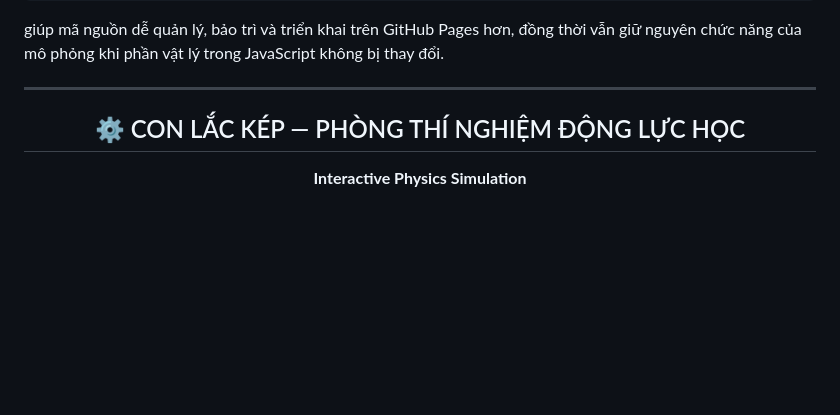
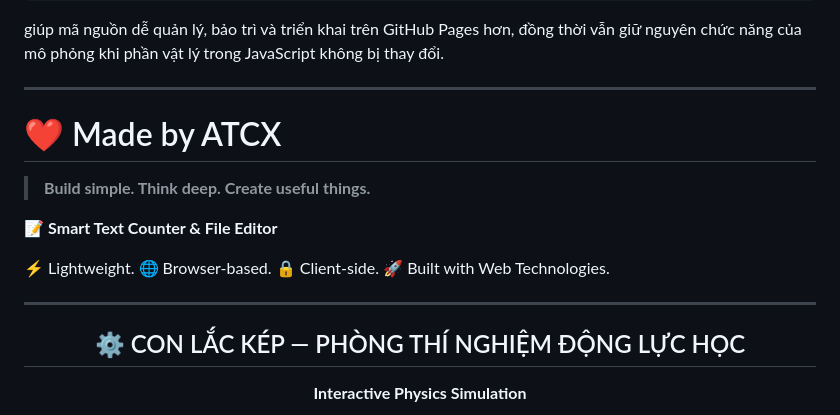
Before and after one commit to alphatcx123-tech/double-pendulum, a Markdown page: README.md, the part around the change. GitHub-like rendering; blank space fills up the shorter version.

```diff
--- a/README.md
+++ b/README.md
@@ -770,6 +770,19 @@ giúp mã nguồn dễ quản lý, bảo trì và triển khai trên GitHub Page
 
 ---
 
+# ❤️ Made by ATCX
+
+> **Build simple. Think deep. Create useful things.**
+
+📝 **Smart Text Counter & File Editor**
+
+⚡ Lightweight.
+🌐 Browser-based.
+🔒 Client-side.
+🚀 Built with Web Technologies.
+
+---
+
 <div align="center">
 
 ## ⚙️ CON LẮC KÉP — PHÒNG THÍ NGHIỆM ĐỘNG LỰC HỌC
```
